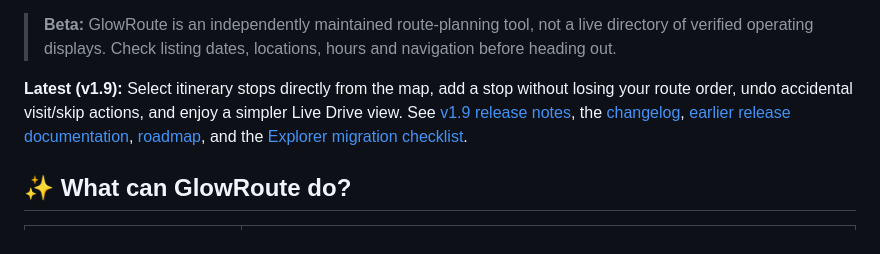
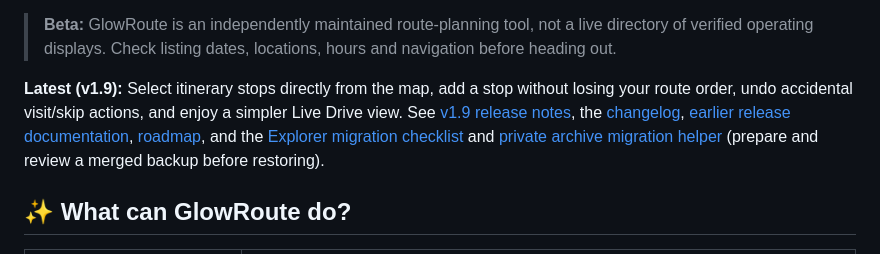
Before and after one commit to jacobmgoodnight/glowroute, a Markdown page: README.md, the part around the change. GitHub-like rendering.

Commit message:
Document optional Explorer migration and privacy safeguards

```diff
--- a/README.md
+++ b/README.md
@@ -18,7 +18,7 @@ Built for phones and desktops. No account required.
 
 > **Beta:** GlowRoute is an independently maintained route-planning tool, not a live directory of verified operating displays. Check listing dates, locations, hours and navigation before heading out.
 
-**Latest (v1.9):** Select itinerary stops directly from the map, add a stop without losing your route order, undo accidental visit/skip actions, and enjoy a simpler Live Drive view. See [v1.9 release notes](docs/RELEASE-v1.9.md), the [changelog](CHANGELOG.md), [earlier release documentation](docs/RELEASE-v1.8.md), [roadmap](ROADMAP.md), and the [Explorer migration checklist](docs/RETIREMENT.md).
+**Latest (v1.9):** Select itinerary stops directly from the map, add a stop without losing your route order, undo accidental visit/skip actions, and enjoy a simpler Live Drive view. See [v1.9 release notes](docs/RELEASE-v1.9.md), the [changelog](CHANGELOG.md), [earlier release documentation](docs/RELEASE-v1.8.md), [roadmap](ROADMAP.md), and the [Explorer migration checklist](docs/RETIREMENT.md) and [private archive migration helper](tools/explorer-migration.html) (prepare and review a merged backup before restoring).
 
 ## ✨ What can GlowRoute do?
 
```
